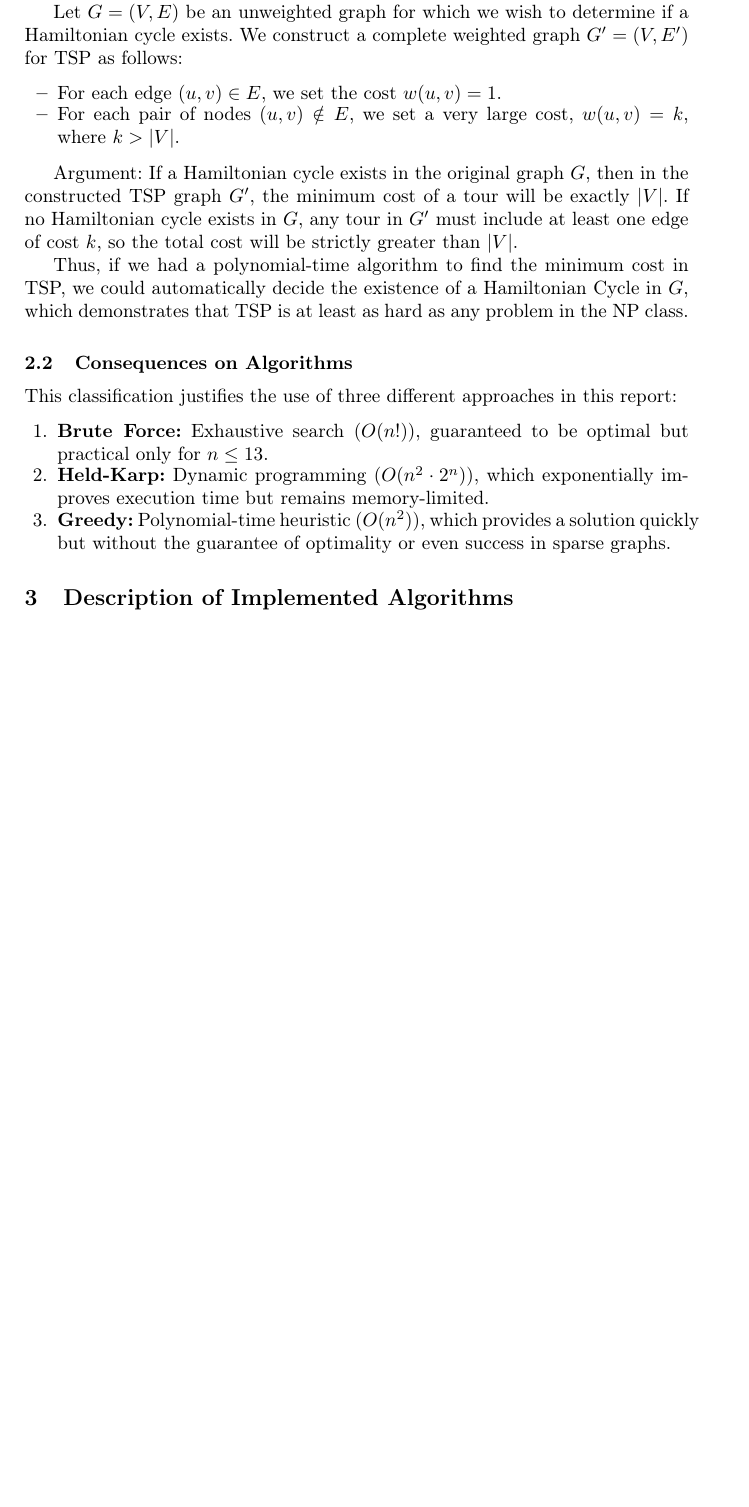
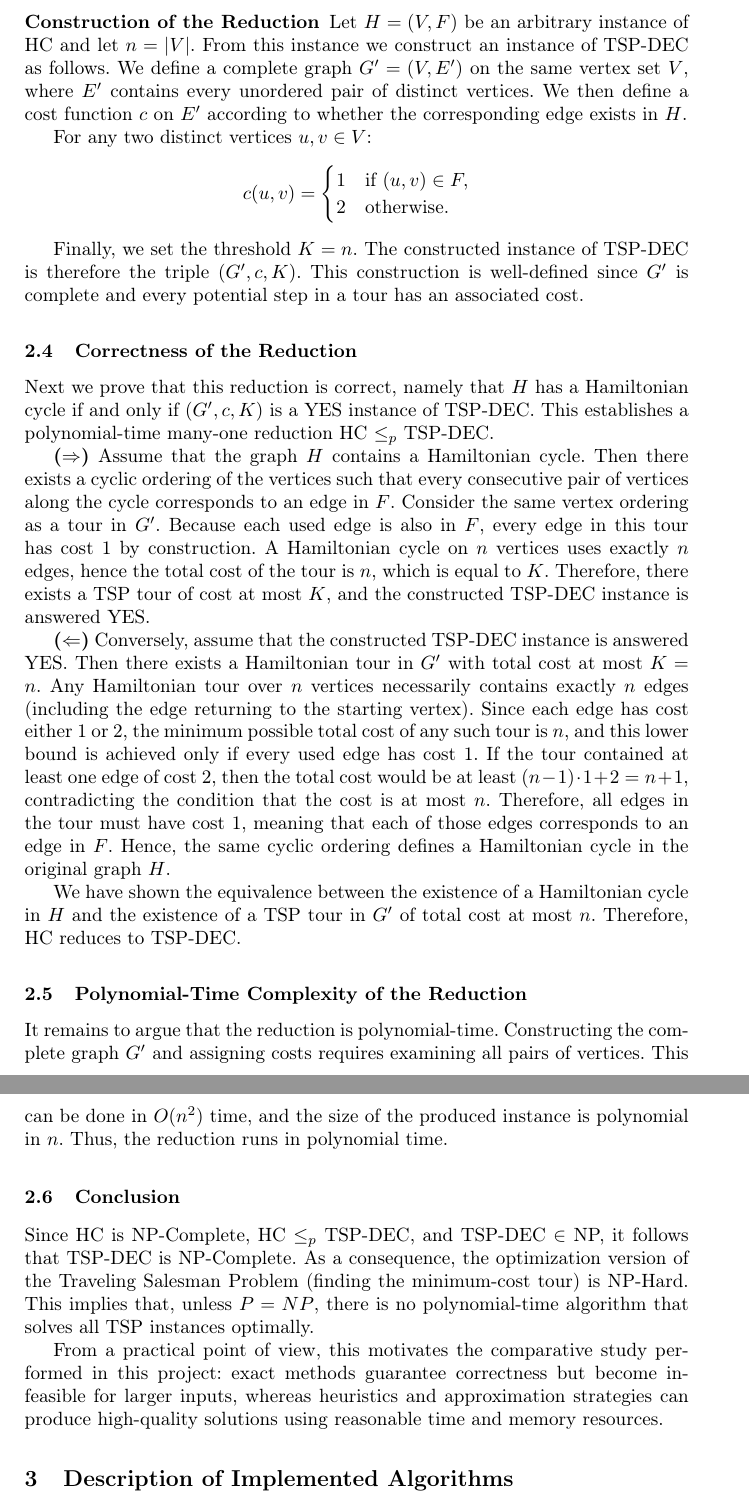
Before and after one commit to danieldyn/tsp-solution-study, a LaTeX paper (report/report.tex, which reads report/sections/02_np_hard_demo.tex): part of page 2 of 8 before the commit and two parts of pages 3 and 4 of 9 after it, the two joined at a grey line, cut at the place of the change, the shorter picture padded with empty space. Compiled offline with pdfLaTeX.

Commit message:
NP Hard demonstration

```diff
--- a/report/sections/02_np_hard_demo.tex
+++ b/report/sections/02_np_hard_demo.tex
@@ -11,26 +21,36 @@ known to be NP-complete.
 
-Let $G = (V, E)$ be an unweighted graph for which we wish to determine if a Hamiltonian cycle exists. We construct a complete weighted
-graph $G' = (V, E')$ for TSP as follows:
+\textbf{Hamiltonian Cycle (HC).} Given an undirected graph $H = (V, F)$, decide whether there exists a cycle that visits every vertex exactly once. Such a cycle, if it exists, is called a Hamiltonian cycle.
 
-\begin{itemize}
-    \item For each edge $(u, v) \in E$, we set the cost $w(u, v) = 1$.
-    \item For each pair of nodes $(u, v) \notin E$, we set a very large cost, $w(u, v) = k$, where $k > |V|$.
-\end{itemize}
+\subsubsection{Construction of the Reduction}
 
-Argument: If a Hamiltonian cycle exists in the original graph $G$, then in the constructed TSP graph $G'$, the minimum cost of a tour
-will be exactly $|V|$. If no Hamiltonian cycle exists in $G$, any tour in $G'$ must include at least one edge of cost $k$, so the total
-cost will be strictly greater than $|V|$.
+Let $H = (V, F)$ be an arbitrary instance of HC and let $n = |V|$. From this instance we construct an instance of TSP-DEC as follows. We define a complete graph $G' = (V, E')$ on the same vertex set $V$, where $E'$ contains every unordered pair of distinct vertices. We then define a cost function $c$ on $E'$ according to whether the corresponding edge exists in $H$.
 
-Thus, if we had a polynomial-time algorithm to find the minimum cost in TSP, we could automatically decide the existence of a
-Hamiltonian Cycle in $G$, which demonstrates that TSP is at least as hard as any problem in the NP class.
+For any two distinct vertices $u, v \in V$:
+\[
+c(u, v) = \begin{cases}
+1 & \text{if } (u, v) \in F, \\
+2 & \text{otherwise.}
+\end{cases}
+\]
 
-\subsection{Consequences on Algorithms}
+Finally, we set the threshold $K = n$. The constructed instance of TSP-DEC is therefore the triple $(G', c, K)$. This construction is well-defined since $G'$ is complete and every potential step in a tour has an associated cost.
 
-This classification justifies the use of three different approaches in this report:
+\subsection{Correctness of the Reduction}
 
-\begin{enumerate}
-    \item \textbf{Brute Force:} Exhaustive search ($O(n!)$), guaranteed to be optimal but practical only for $n \le 13$.
-    \item \textbf{Held-Karp:} Dynamic programming ($O(n^2 \cdot 2^n)$), which exponentially improves execution time but remains memory-limited.
-    \item \textbf{Greedy:} Polynomial-time heuristic ($O(n^2)$), which provides a solution quickly but without the guarantee of optimality
-    or even success in sparse graphs.
-\end{enumerate}
+Next we prove that this reduction is correct, namely that $H$ has a Hamiltonian cycle if and only if $(G', c, K)$ is a YES instance of TSP-DEC. This establishes a polynomial-time many-one reduction HC $\le_p$ TSP-DEC.
+
+\textbf{($\Rightarrow$)} Assume that the graph $H$ contains a Hamiltonian cycle. Then there exists a cyclic ordering of the vertices such that every consecutive pair of vertices along the cycle corresponds to an edge in $F$. Consider the same vertex ordering as a tour in $G'$. Because each used edge is also in $F$, every edge in this tour has cost 1 by construction. A Hamiltonian cycle on $n$ vertices uses exactly $n$ edges, hence the total cost of the tour is $n$, which is equal to $K$. Therefore, there exists a TSP tour of cost at most $K$, and the constructed TSP-DEC instance is answered YES.
+
+\textbf{($\Leftarrow$)} Conversely, assume that the constructed TSP-DEC instance is answered YES. Then there exists a Hamiltonian tour in $G'$ with total cost at most $K = n$. Any Hamiltonian tour over $n$ vertices necessarily contains exactly $n$ edges (including the edge returning to the starting vertex). Since each edge has cost either 1 or 2, the minimum possible total cost of any such tour is $n$, and this lower bound is achieved only if every used edge has cost 1. If the tour contained at least one edge of cost 2, then the total cost would be at least $(n-1) \cdot 1 + 2 = n + 1$, contradicting the condition that the cost is at most $n$. Therefore, all edges in the tour must have cost 1, meaning that each of those edges corresponds to an edge in $F$. Hence, the same cyclic ordering defines a Hamiltonian cycle in the original graph $H$.
+
+We have shown the equivalence between the existence of a Hamiltonian cycle in $H$ and the existence of a TSP tour in $G'$ of total cost at most $n$. Therefore, HC reduces to TSP-DEC.
+
+\subsection{Polynomial-Time Complexity of the Reduction}
+
+It remains to argue that the reduction is polynomial-time. Constructing the complete graph $G'$ and assigning costs requires examining all pairs of vertices. This can be done in $O(n^2)$ time, and the size of the produced instance is polynomial in $n$. Thus, the reduction runs in polynomial time.
+
+\subsection{Conclusion}
+
+Since HC is NP-Complete, HC $\le_p$ TSP-DEC, and TSP-DEC $\in$ NP, it follows that TSP-DEC is NP-Complete. As a consequence, the optimization version of the Traveling Salesman Problem (finding the minimum-cost tour) is NP-Hard. This implies that, unless $P = NP$, there is no polynomial-time algorithm that solves all TSP instances optimally.
+
+From a practical point of view, this motivates the comparative study performed in this project: exact methods guarantee correctness but become infeasible for larger inputs, whereas heuristics and approximation strategies can produce high-quality solutions using reasonable time and memory resources.
```
Also changed, not shown: report/sections/02_np_hard_demo.tex (20 more changed lines).
